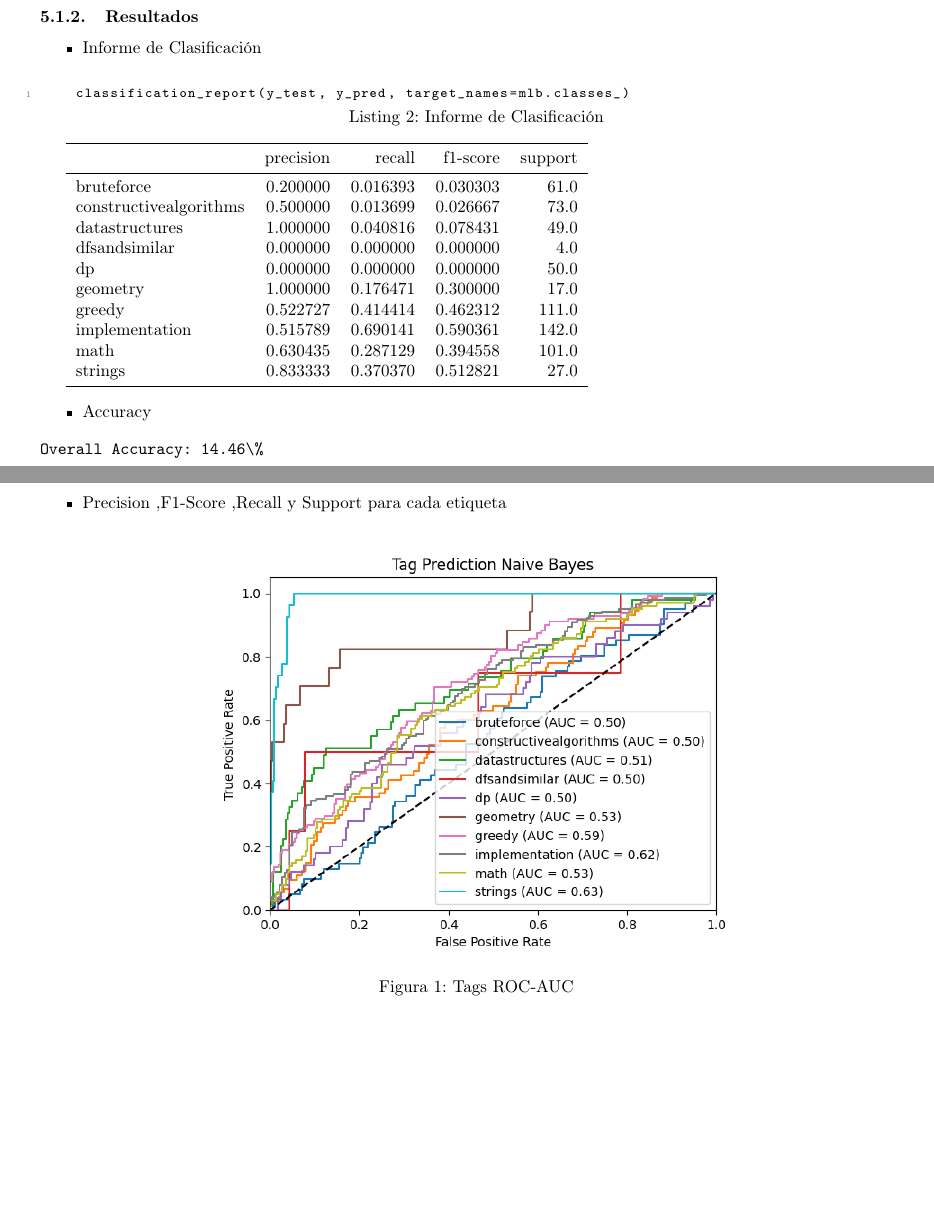
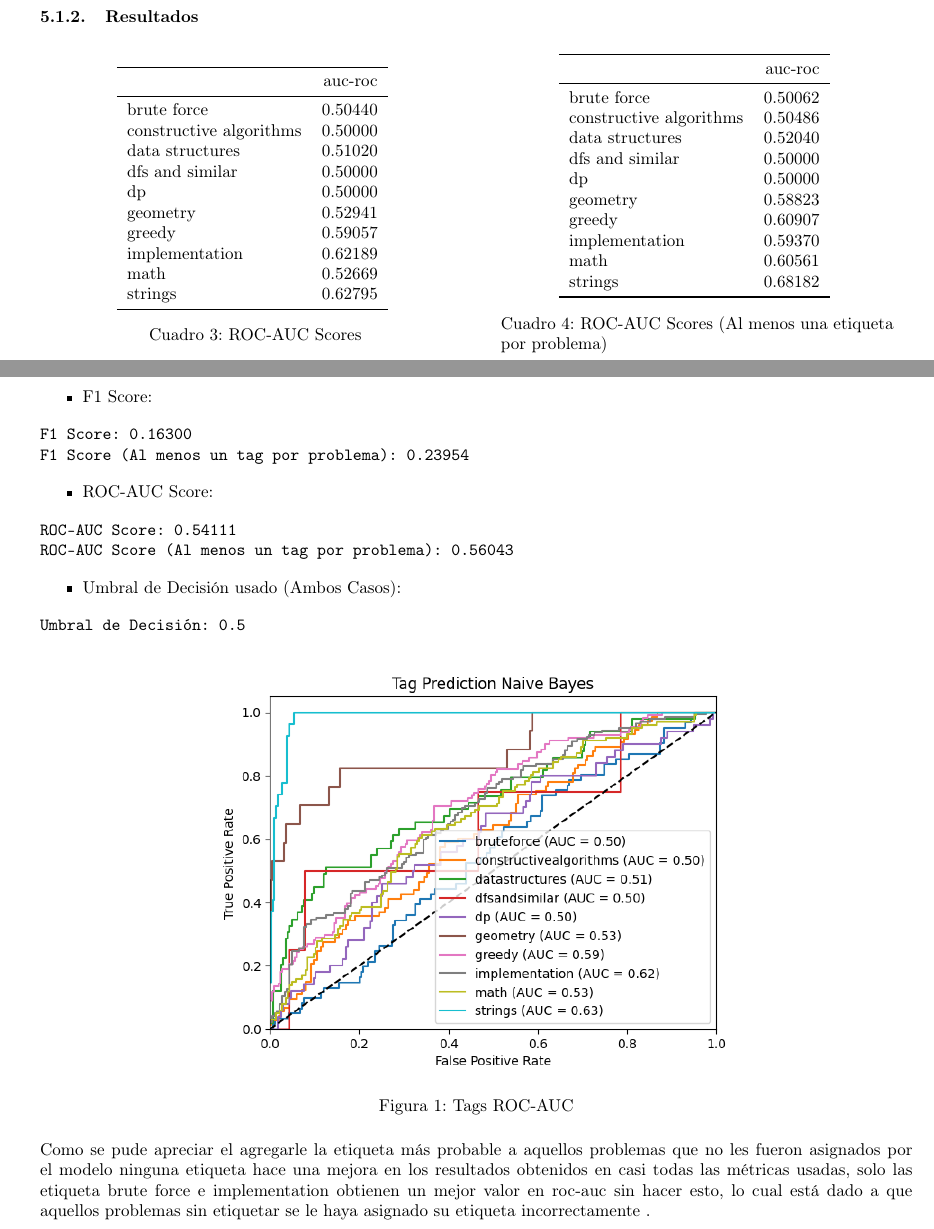
Before and after one commit to ARJ-Code/codeforce-tag-predictor, a LaTeX document (report/report.tex): two parts of pages 14 and 15 of 24, joined at a grey line, cut so that both start at the same text, the shorter picture padded with empty space. Compiled offline with pdfLaTeX.

Commit message:
yoan graphs

```diff
--- a/report/report.tex
+++ b/report/report.tex
@@ -494,34 +494,58 @@ clf.fit(X_train, y_train)
 y_pred = clf.predict(X_test)
 \end{lstlisting}
 \newpage
+
 \subsubsection{Resultados}
-\begin{itemize}
-    \item Informe de Clasificación
-\end{itemize}
-\begin{lstlisting}[language=Python, caption=Informe de Clasificación]
-    classification_report(y_test, y_pred, target_names=mlb.classes_)
-\end{lstlisting}
-
-\begin{tabular}{lrrrr}
+\begin{table}[ht!]
+    \centering
+    \begin{minipage}{0.45\textwidth}
+        \centering
+        \begin{tabular}{lr}
             \toprule
-    {}                     & precision & recall   & f1-score & support \\
+            {}                      & auc-roc  \\
             \midrule
-    bruteforce             & 0.200000  & 0.016393 & 0.030303 & 61.0    \\
-    constructivealgorithms & 0.500000  & 0.013699 & 0.026667 & 73.0    \\
-    datastructures         & 1.000000  & 0.040816 & 0.078431 & 49.0    \\
-    dfsandsimilar          & 0.000000  & 0.000000 & 0.000000 & 4.0     \\
-    dp                     & 0.000000  & 0.000000 & 0.000000 & 50.0    \\
-    geometry               & 1.000000  & 0.176471 & 0.300000 & 17.0    \\
-    greedy                 & 0.522727  & 0.414414 & 0.462312 & 111.0   \\
-    implementation         & 0.515789  & 0.690141 & 0.590361 & 142.0   \\
-    math                   & 0.630435  & 0.287129 & 0.394558 & 101.0   \\
-    strings                & 0.833333  & 0.370370 & 0.512821 & 27.0    \\
+            brute force             & 0.50440  \\
+            constructive algorithms & 0.50000  \\
+            data structures         & 0.51020  \\
+            dfs and similar         & 0.50000  \\
+            dp                      & 0.50000  \\
+            geometry                & 0.52941  \\
+            greedy                  & 0.59057  \\
+            implementation          & 0.62189  \\
+            math                    & 0.52669  \\
+            strings                 & 0.62795  \\
             \bottomrule
         \end{tabular}
+        \caption{ROC-AUC Scores}
+    \end{minipage}%
+    \hspace{0.05\textwidth} % Espacio entre tablas
+    \begin{minipage}{0.45\textwidth}
+        \centering
+        \begin{tabular}{lr}
+            \toprule
+            {}                      & auc-roc  \\
+            \midrule
+            brute force             & 0.50062  \\
+            constructive algorithms & 0.50486  \\
+            data structures         & 0.52040  \\
+            dfs and similar         & 0.50000  \\
+            dp                      & 0.50000  \\
+            geometry                & 0.58823  \\
+            greedy                  & 0.60907  \\
+            implementation          & 0.59370  \\
+            math                    & 0.60561  \\
+            strings                 & 0.68182  \\
+            \bottomrule
+        \end{tabular}
+        \caption{ROC-AUC Scores (Al menos una etiqueta por problema)}
+    \end{minipage}
+\end{table}
+\newpage
 
 \begin{itemize}
-    \item Accuracy
+    \item F1 Score:
 \end{itemize}
 \begin{verbatim}
-Overall Accuracy: 14.46\%
+F1 Score: 0.16300
+F1 Score (Al menos un tag por problema): 0.23954
 \end{verbatim}
@@ -530,12 +552,25 @@ Overall Accuracy: 14.46\%
 \begin{itemize}
-    \item Precision ,F1-Score ,Recall y Support para cada etiqueta
+    \item ROC-AUC Score:
 \end{itemize}
+\begin{verbatim}
+ROC-AUC Score: 0.54111
+ROC-AUC Score (Al menos un tag por problema): 0.56043
+\end{verbatim}
+\begin{itemize}
+    \item Umbral de Decisi\'on usado (Ambos Casos):
+\end{itemize}
+\begin{verbatim}
+Umbral de Decisión: 0.5
+\end{verbatim}
 \begin{figure}[H]
     \centering
     \includegraphics[scale=0.7]{imgs/roc_auc_nb.png}
     \caption{Tags ROC-AUC}
     \label{fig:ranb}
 \end{figure}
+Como se pude apreciar el agregarle la etiqueta más probable a aquellos problemas que no les fueron asignados por el modelo ninguna etiqueta hace una mejora en los resultados obtenidos en casi todas las métricas usadas, solo las etiqueta brute force  e implementation obtienen un mejor valor en roc-auc sin hacer esto, lo cual está dado a que aquellos problemas sin etiquetar se le haya asignado su etiqueta incorrectamente .\\\newline
+
+\newpage
 
 \subsection{Clasificación Multietiqueta con TF-IDF y KNN}
 \subsubsection{Metodología}
```
Also changed, not shown: report/report.tex (4 more changed lines). Lines whose indentation alone changed are shown as unchanged.
